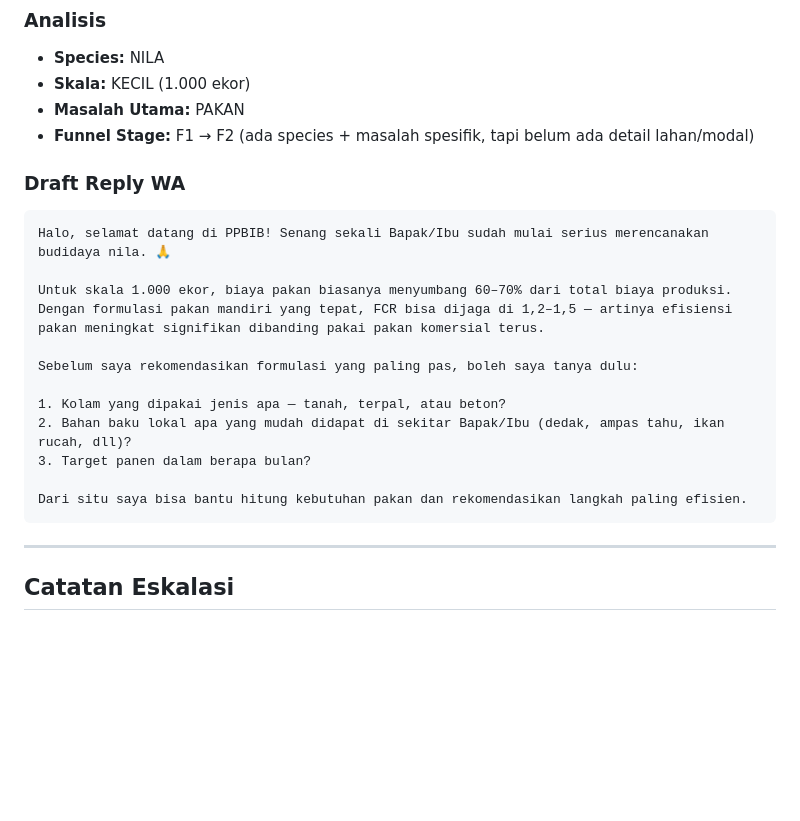
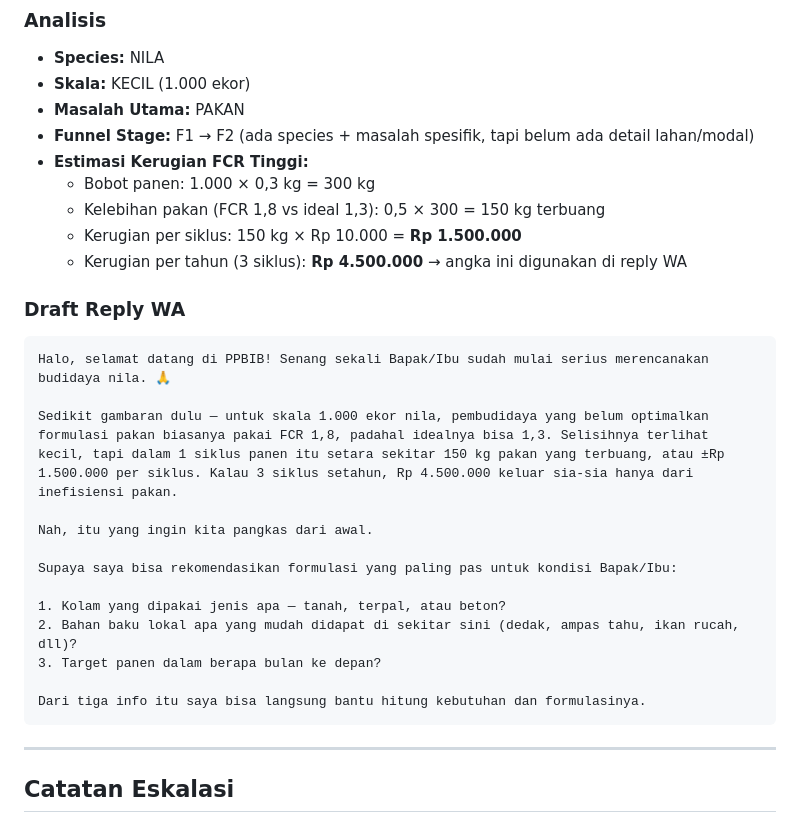
Before and after one commit to ppbib-2025/ppbib, a Markdown page: lead_intake.md, the part around one of its changes. Rendered like a GitHub page; blank space fills up the shorter version.

````diff
--- a/lead_intake.md
+++ b/lead_intake.md
@@ -118,20 +151,27 @@ Gunakan kombinasi dari Step 1–3 untuk menentukan posisi leads dalam funnel.
 - **Skala:** KECIL (1.000 ekor)
 - **Masalah Utama:** PAKAN
 - **Funnel Stage:** F1 → F2 (ada species + masalah spesifik, tapi belum ada detail lahan/modal)
+- **Estimasi Kerugian FCR Tinggi:**
+  - Bobot panen: 1.000 × 0,3 kg = 300 kg
+  - Kelebihan pakan (FCR 1,8 vs ideal 1,3): 0,5 × 300 = 150 kg terbuang
+  - Kerugian per siklus: 150 kg × Rp 10.000 = **Rp 1.500.000**
+  - Kerugian per tahun (3 siklus): **Rp 4.500.000** → angka ini digunakan di reply WA
 
 ### Draft Reply WA
 ```
 Halo, selamat datang di PPBIB! Senang sekali Bapak/Ibu sudah mulai serius merencanakan budidaya nila. 🙏
 
-Untuk skala 1.000 ekor, biaya pakan biasanya menyumbang 60–70% dari total biaya produksi. Dengan formulasi pakan mandiri yang tepat, FCR bisa dijaga di 1,2–1,5 — artinya efisiensi pakan meningkat signifikan dibanding pakai pakan komersial terus.
+Sedikit gambaran dulu — untuk skala 1.000 ekor nila, pembudidaya yang belum optimalkan formulasi pakan biasanya pakai FCR 1,8, padahal idealnya bisa 1,3. Selisihnya terlihat kecil, tapi dalam 1 siklus panen itu setara sekitar 150 kg pakan yang terbuang, atau ±Rp 1.500.000 per siklus. Kalau 3 siklus setahun, Rp 4.500.000 keluar sia-sia hanya dari inefisiensi pakan.
 
-Sebelum saya rekomendasikan formulasi yang paling pas, boleh saya tanya dulu:
+Nah, itu yang ingin kita pangkas dari awal.
+
+Supaya saya bisa rekomendasikan formulasi yang paling pas untuk kondisi Bapak/Ibu:
 
 1. Kolam yang dipakai jenis apa — tanah, terpal, atau beton?
-2. Bahan baku lokal apa yang mudah didapat di sekitar Bapak/Ibu (dedak, ampas tahu, ikan rucah, dll)?
-3. Target panen dalam berapa bulan?
+2. Bahan baku lokal apa yang mudah didapat di sekitar sini (dedak, ampas tahu, ikan rucah, dll)?
+3. Target panen dalam berapa bulan ke depan?
 
-Dari situ saya bisa bantu hitung kebutuhan pakan dan rekomendasikan langkah paling efisien.
+Dari tiga info itu saya bisa langsung bantu hitung kebutuhan dan formulasinya.
 ```
 
 ---
````
Also changed, not shown: other parts of lead_intake.md (+33 -0 lines).
